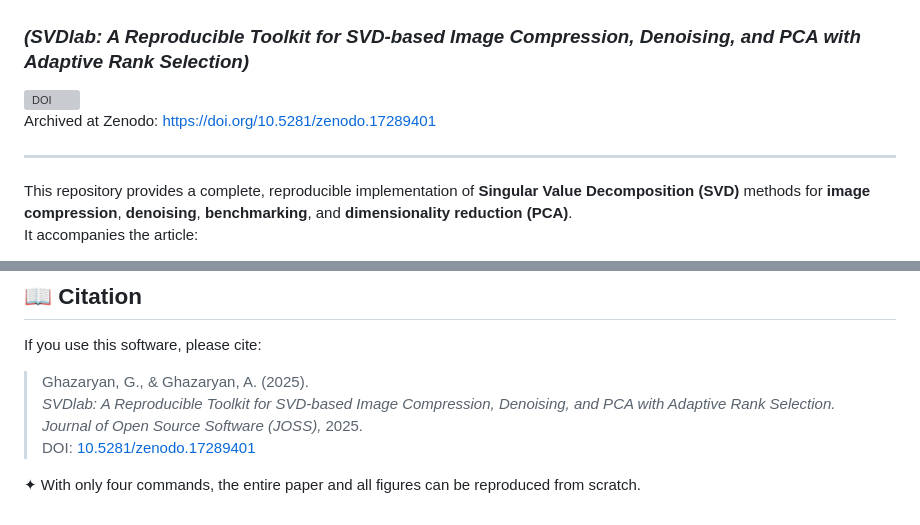
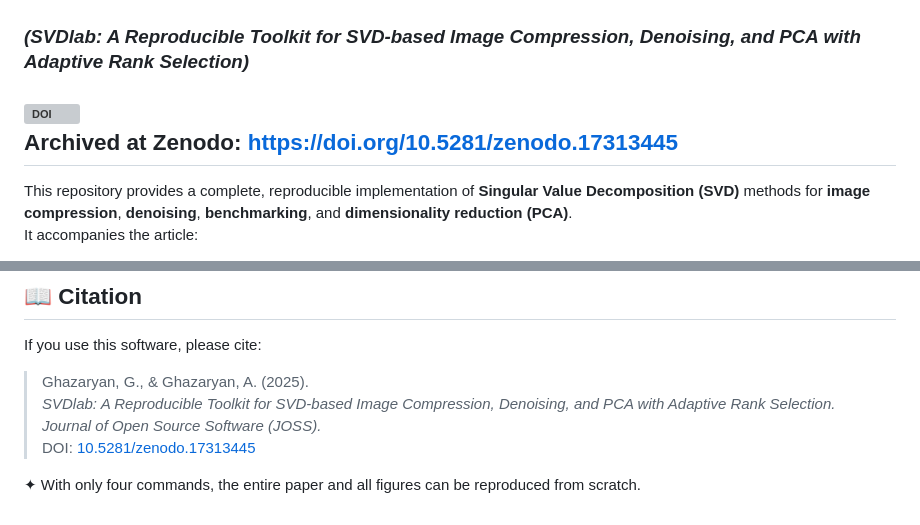
Before and after one commit to gayaneghazaryan-dot/svd-image-analysis, a Markdown page: README.md, 2 parts joined by grey strips. GitHub-like rendering; grey boxes are pictures that could not be loaded.

Commit message:
Update README.md with final Zenodo DOI and JOSS submission metadata

```diff
--- a/README.md
+++ b/README.md
@@ -1,9 +1,8 @@
 # 📘 SVD Image Analysis Toolkit
 ### *(SVDlab: A Reproducible Toolkit for SVD-based Image Compression, Denoising, and PCA with Adaptive Rank Selection)*
 
-[![DOI](https://zenodo.org/badge/DOI/10.5281/zenodo.17289401.svg)](https://doi.org/10.5281/zenodo.17289401)
-Archived at Zenodo: [https://doi.org/10.5281/zenodo.17289401](https://doi.org/10.5281/zenodo.17289401)
-
+[![DOI](https://zenodo.org/badge/DOI/10.5281/zenodo.17313445.svg)](https://doi.org/10.5281/zenodo.17313445)
+Archived at Zenodo: [https://doi.org/10.5281/zenodo.17313445](https://doi.org/10.5281/zenodo.17313445)
 ---
 
 This repository provides a complete, reproducible implementation of **Singular Value Decomposition (SVD)** methods for **image compression**, **denoising**, **benchmarking**, and **dimensionality reduction (PCA)**.
@@ -142,7 +141,7 @@ If you use this software, please cite:
 
 > Ghazaryan, G., & Ghazaryan, A. (2025).
 > *SVDlab: A Reproducible Toolkit for SVD-based Image Compression, Denoising, and PCA with Adaptive Rank Selection.*
-> *Journal of Open Source Software (JOSS),* 2025.
-> DOI: [10.5281/zenodo.17289401](https://doi.org/10.5281/zenodo.17289401)
+> *Journal of Open Source Software (JOSS).*
+> DOI: [10.5281/zenodo.17313445](https://doi.org/10.5281/zenodo.17313445)
 
 ✦ With only four commands, the entire paper and all figures can be reproduced from scratch.
```
